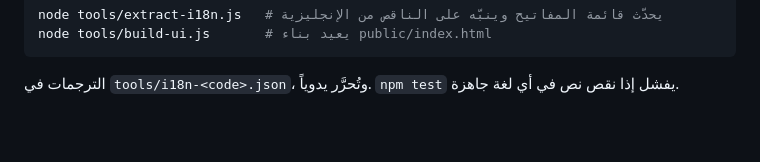
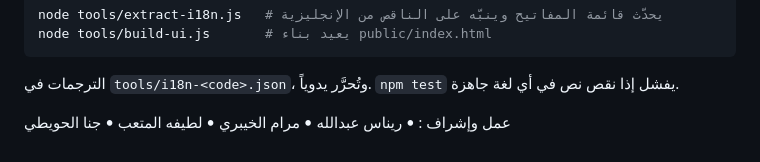
Before and after one commit to rinas-abdullah/muyassir, a Markdown page: README.md, the part around the change. GitHub-like rendering; blank space fills up the shorter version.

````diff
--- a/README.md
+++ b/README.md
@@ -89,3 +89,9 @@ node tools/build-ui.js       # يعيد بناء public/index.html
 ```
 
 الترجمات في `tools/i18n-<code>.json`، وتُحرَّر يدوياً. `npm test` يفشل إذا نقص نص في أي لغة جاهزة.
+
+عمل وإشراف :
+• ريناس عبدالله
+• مرام الخيبري
+• لطيفه المتعب
+• جنا الحويطي
````
